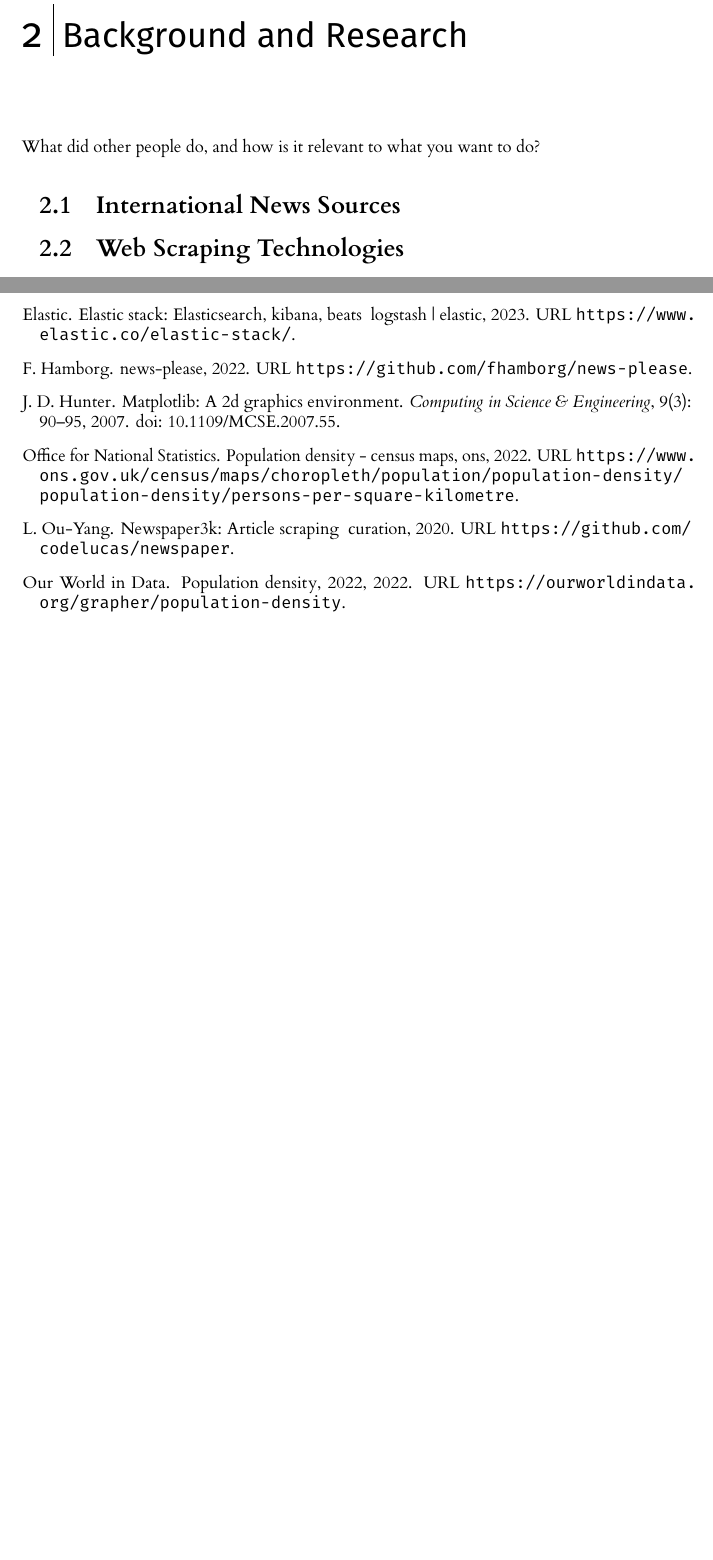
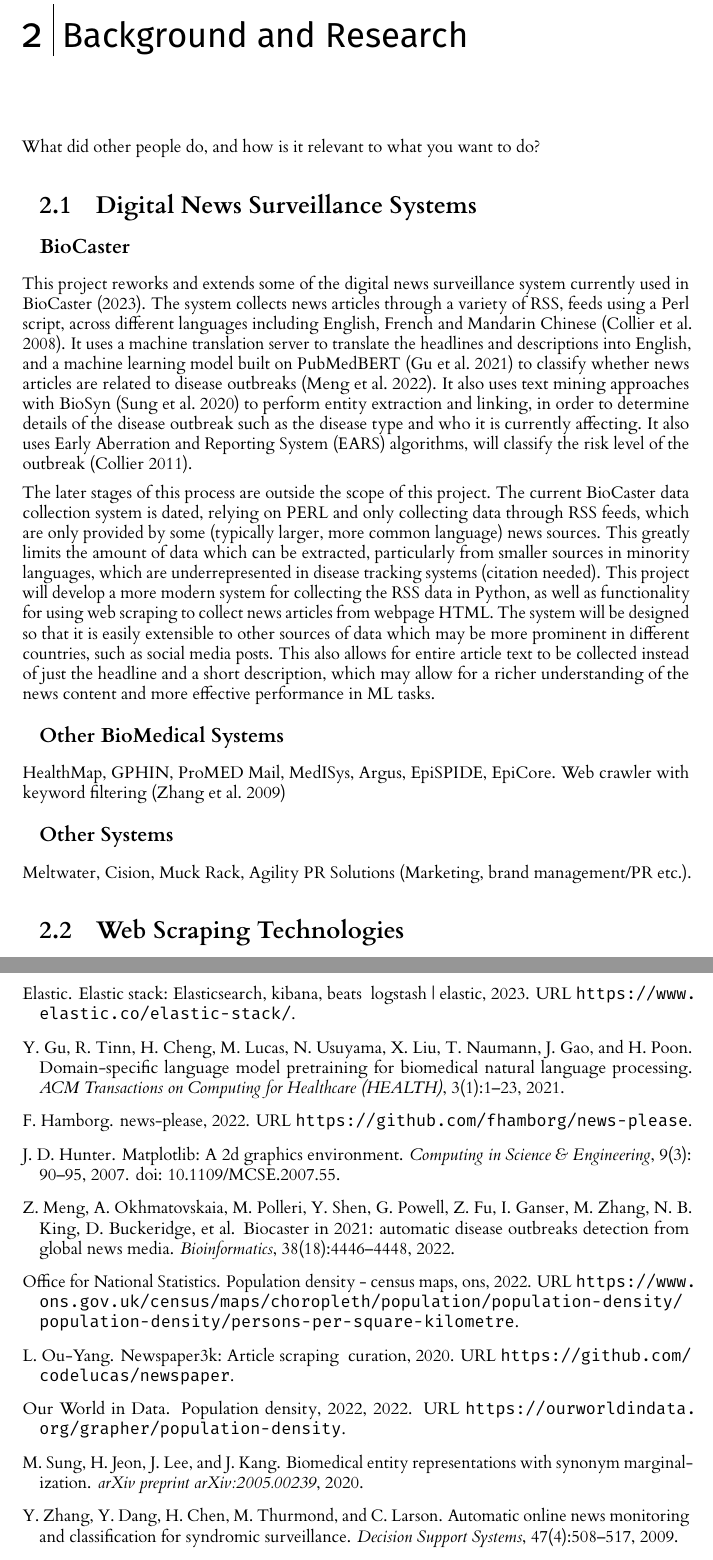
Before and after one commit to Adamanatite/nlp-global-news-monitor, a LaTeX thesis (dissertation/l4proj.tex, which reads dissertation/l4proj.bib): two parts of pages 7 and 14 of 14 before the commit and two parts of pages 7 and 15 of 15 after it, joined at a grey line, cut so that both start at the same text, the shorter picture padded with empty space. The pictures show the PDF file dissertation/l4proj.pdf that the author committed with the source.

Commit message:
Updated dissertation writeup

```diff
--- a/dissertation/l4proj.bib
+++ b/dissertation/l4proj.bib
@@ -115,3 +115,10 @@
   year={2009},
   publisher={Pearson Longman}
 }
+
+@article{meng2022biocaster,
+  title={BioCaster in 2021: automatic disease outbreaks detection from global news media},
+  author={Meng, Zaiqiao and Okhmatovskaia, Anya and Polleri, Maxime and Shen, Yannan and Powell, Guido and Fu, Zihao and Ganser, Iris and Zhang, Meiru and King, Nicholas B and Buckeridge, David and others},
+  journal={Bioinformatics},
+  volume={38},
+  number={18},
@@ -117,0 +152,28 @@
+@article{gu2021domain,
+  title={Domain-specific language model pretraining for biomedical natural language processing},
+  author={Gu, Yu and Tinn, Robert and Cheng, Hao and Lucas, Michael and Usuyama, Naoto and Liu, Xiaodong and Naumann, Tristan and Gao, Jianfeng and Poon, Hoifung},
+  journal={ACM Transactions on Computing for Healthcare (HEALTH)},
+  volume={3},
+  number={1},
+  pages={1--23},
+  year={2021},
+  publisher={ACM New York, NY}
+}
+
+@article{sung2020biomedical,
+  title={Biomedical entity representations with synonym marginalization},
+  author={Sung, Mujeen and Jeon, Hwisang and Lee, Jinhyuk and Kang, Jaewoo},
+  journal={arXiv preprint arXiv:2005.00239},
+  year={2020}
+}
+
+@article{zhang2009automatic,
+  title={Automatic online news monitoring and classification for syndromic surveillance},
+  author={Zhang, Yulei and Dang, Yan and Chen, Hsinchun and Thurmond, Mark and Larson, Cathy},
+  journal={Decision Support Systems},
+  volume={47},
+  number={4},
+  pages={508--517},
+  year={2009},
+  publisher={Elsevier}
+}
--- a/dissertation/l4proj.tex
+++ b/dissertation/l4proj.tex
@@ -91,9 +91,26 @@ Why should the reader care about what are you doing and what are you actually do
 %==================================================================================================================================
 \chapter{Background and Research}
 What did other people do, and how is it relevant to what you want to do?
-\section{International News Sources}
+\section{Digital News Surveillance Systems}
+\subsection*{BioCaster}
+This project reworks and extends some of the digital news surveillance system currently used in \cite{biocaster}. The system collects news articles through a variety of RSS,  feeds using a Perl script, across different languages including English, French and Mandarin Chinese \citep{collier2008biocaster}. It uses a machine translation server to translate the headlines and descriptions into English, and a machine learning model built on PubMedBERT \citep{gu2021domain} to classify whether news articles are related to disease outbreaks \citep{meng2022biocaster}. It also uses text mining approaches with BioSyn \citep{sung2020biomedical} to perform entity extraction and linking, in order to determine details of the disease outbreak such as the disease type and who it is currently affecting. It also uses Early Aberration and Reporting System (EARS) algorithms, will classify the risk level of the outbreak \citep{collier2011towards}.
+\begin{figure}[h]
+\includegraphics[width=\textwidth]{/biocaster_diagram.jpg}
+\caption{The full architecture of the current BioCaster app. Image obtained from \cite{meng2022biocaster}}
+\label{fig:biocaster_architecture}
+\end{figure}
+\par
+The later stages of this process are outside the scope of this project. The current BioCaster data collection system is dated, relying on PERL and only collecting data through RSS feeds, which are only provided by some (typically larger, more common language) news sources. This greatly limits the amount of data which can be extracted, particularly from smaller sources in minority languages, which are underrepresented in disease tracking systems (citation needed). This project will develop a more modern system for collecting the RSS data in Python, as well as functionality for using web scraping to collect news articles from webpage HTML. The system will be designed so that it is easily extensible to other sources of data which may be more prominent in different countries, such as social media posts. This also allows for entire article text to be collected instead of just the headline and a short description, which may allow for a richer understanding of the news content and more effective performance in ML tasks.
+
+\subsection*{Other BioMedical Systems}
+HealthMap, GPHIN, ProMED Mail, MedISys, Argus, EpiSPIDE, EpiCore.
+Web crawler with keyword filtering \citep{zhang2009automatic}
+\subsection*{Other Systems}
+Meltwater, Cision, Muck Rack, Agility PR Solutions (Marketing, brand management/PR etc.).
+
+
 \section{Web Scraping Technologies}
-The main free and open-source technologies for scraping news articles from websites in Python were Newspaper3K and news-please, which is built on top of Newspaper3K and adds some extra features. \citep{newspaper3k, news-please} Another option considered was Newscatcher \citep{newscatcher}, but the free API is limited in how many calls can be made and this made it unsuitable for this project. Finally, I looked at pygooglenews \citep{pygooglenews} which provided some promise in using google news to find articles under certain subjects, keywords, languages and regions. For this project, I found it desirable to have better control of the exact sources collected, instead of filtering through keywords and relying on Google's source selection, but a scraper using this library could easily be added to extend the capabilities of the current system. I decided to move forward with the former two libraries and conducted an experiment to compare their capabilities. \par
+The main free and open-source technologies for scraping news articles from websites in Python were Newspaper3K and news-please, which is built on top of Newspaper3K and adds some extra features \citep{newspaper3k, news-please}. Another option considered was Newscatcher \citep{newscatcher}, but the free API is limited in how many calls can be made and this made it unsuitable for this project. Finally, I looked at pygooglenews \citep{pygooglenews} which provided some promise in using google news to find articles under certain subjects, keywords, languages and regions. For this project, I found it desirable to have better control of the exact sources collected, instead of filtering through keywords and relying on Google's source selection, but a scraper using this library could easily be added to extend the capabilities of the current system. I decided to move forward with the former two libraries and conducted an experiment to compare their capabilities. \par
 
 I compared the features present in each of the two libraries. Notably, Newspaper3K can perform full website scraping in Python, whereas news-please can only do this using its Command Line Interface (CLI). I attempted to scrape 3 articles from each of the 109 previously selected websites, across 10 languages, and compared the number of successful scrapes (without error) and the average speed. The results are shown below: \par
 (Results table) \par
```
Also changed, not shown: timelog.md (+2 -0 lines), dissertation/images/biocaster_diagram.jpg (added), dissertation/l4proj.pdf, dissertation/l4proj.bib (27 more changed lines), dissertation/l4proj.tex (4 more changed lines).
